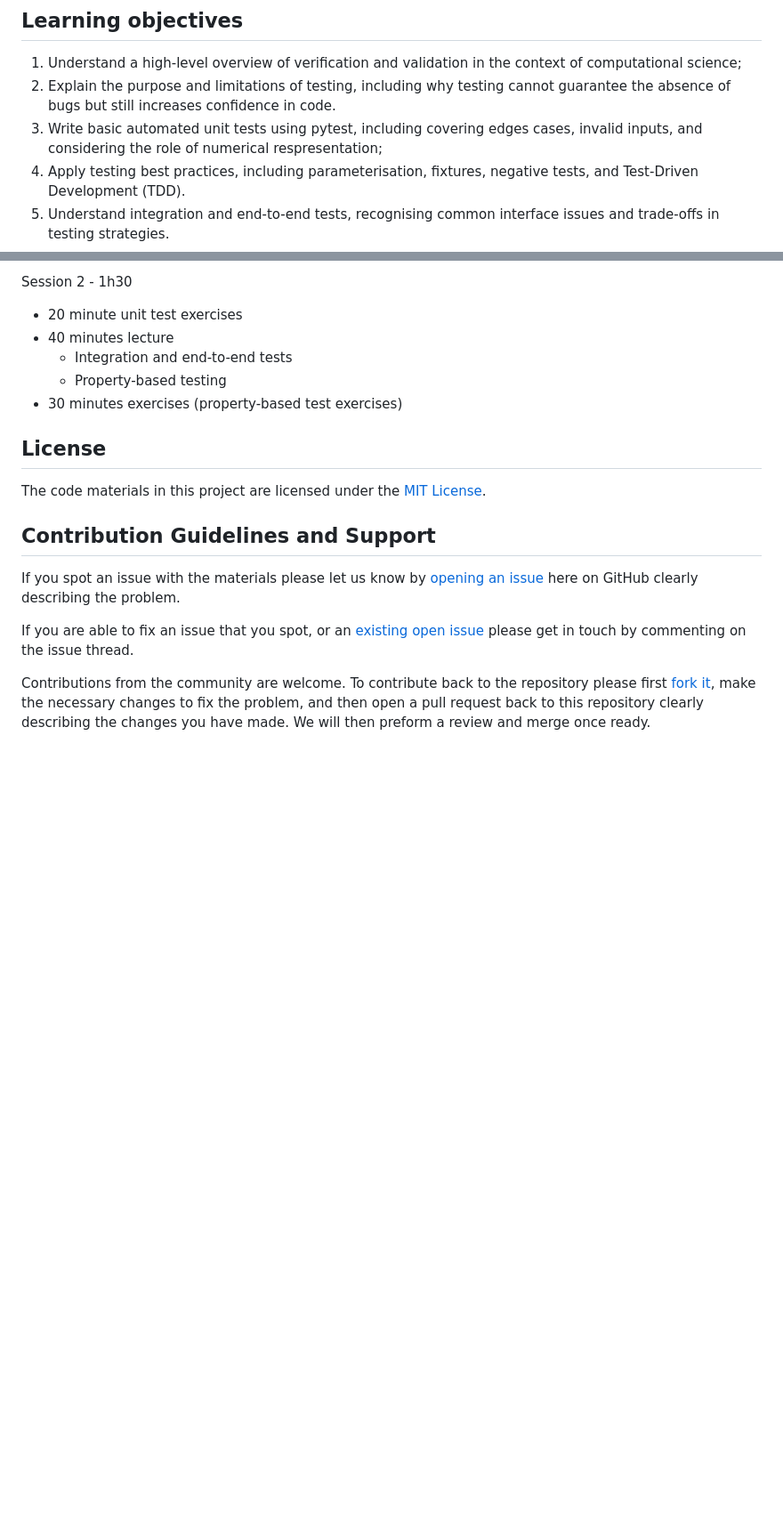
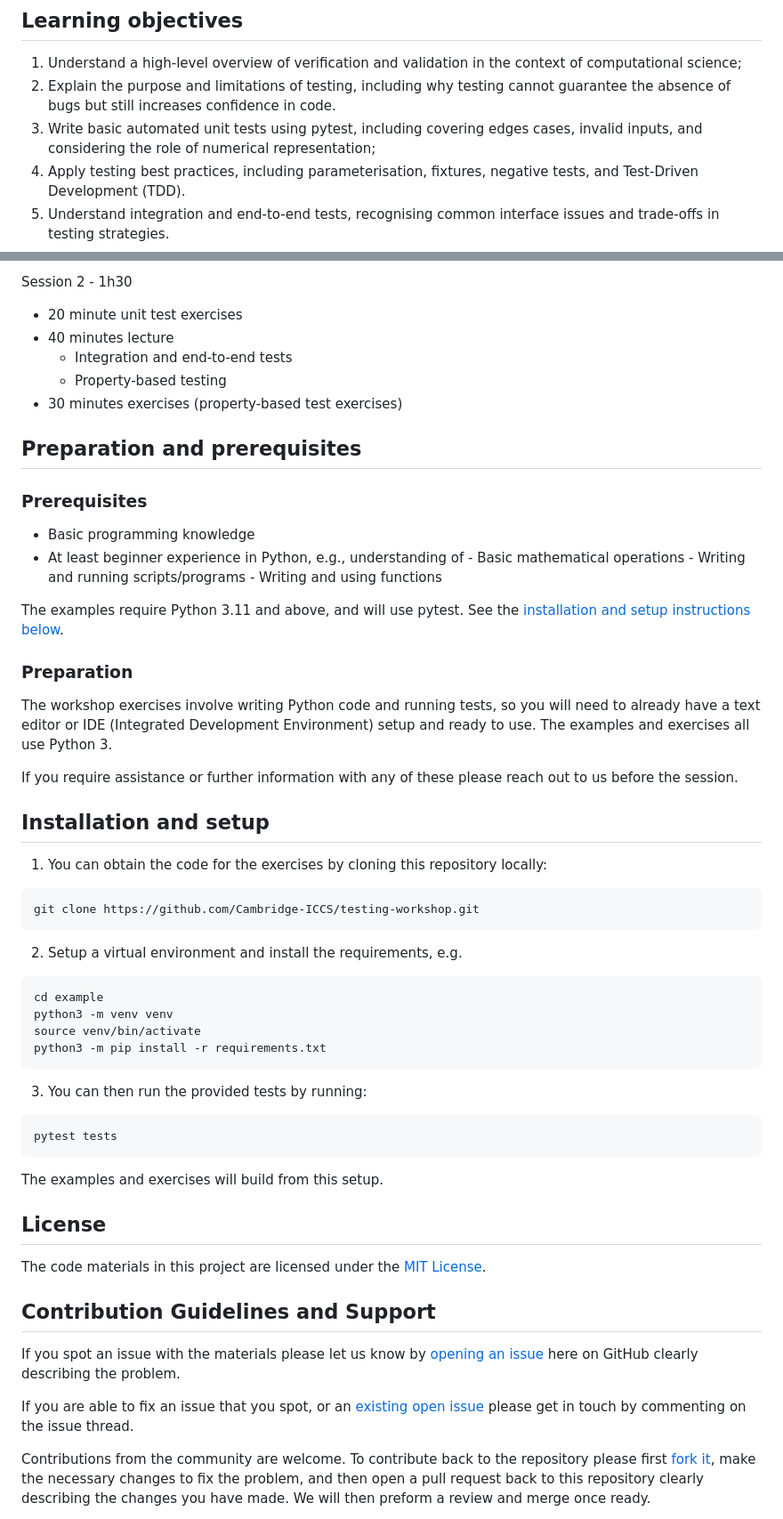
Before and after one commit to Cambridge-ICCS/testing-workshop, a Markdown page: README.md, 2 parts joined by grey strips. Shown at 89% size. Rendered like a GitHub page; blank space fills up the shorter version.

Commit message:
Fix typo and add preparation and installation sections
Corrected a typo in the word 'representation' and added sections on prerequisites and installation instructions for the workshop.

````diff
--- a/README.md
+++ b/README.md
@@ -24,7 +24,7 @@ This material was first delivered at the 2025 ICCS summer school, see the [part
 
 1. Understand a high-level overview of verification and validation in the context of computational science;
 2. Explain the purpose and limitations of testing, including why testing cannot guarantee the absence of bugs but still increases confidence in code.
-3. Write basic automated unit tests using pytest, including covering edges cases, invalid inputs, and considering the role of numerical respresentation;
+3. Write basic automated unit tests using pytest, including covering edges cases, invalid inputs, and considering the role of numerical representation;
 4. Apply testing best practices, including parameterisation, fixtures, negative tests, and Test-Driven Development (TDD).
 5. Understand integration and end-to-end tests, recognising common interface issues and trade-offs in testing strategies.
 6. Write property-based tests with Hypothesis to generate diverse inputs and define meaningful properties.
@@ -64,6 +64,50 @@ Session 2 - 1h30
     - Property-based testing
 - 30 minutes exercises (property-based test exercises)
 
+## Preparation and prerequisites
+
+### Prerequisites
+
+- Basic programming knowledge
+- At least beginner experience in Python, e.g., understanding of
+            - Basic mathematical operations
+            - Writing and running scripts/programs
+            - Writing and using functions
+
+The examples require Python 3.11 and above, and will use pytest. See
+the [installation and setup instructions below](#installation-and-setup).
+
+### Preparation
+
+The workshop exercises involve writing Python code and running tests, so you will need to already have a text editor or IDE (Integrated Development Environment) setup and ready to use. The examples and exercises all use Python 3.
+
+If you require assistance or further information with any of these please reach out to
+us before the session.
+
+## Installation and setup
+
+1. You can obtain the code for the exercises by cloning this repository locally:
+  ```
+  git clone https://github.com/Cambridge-ICCS/testing-workshop.git
+  ```
+
+2. Setup a virtual environment and install the requirements, e.g.
+
+```
+cd example
+python3 -m venv venv
+source venv/bin/activate
+python3 -m pip install -r requirements.txt
+```
+
+3. You can then run the provided tests by running:
+
+```
+pytest tests
+```
+
+The examples and exercises will build from this setup.
+
 ## License
 
 The code materials in this project are licensed under the [MIT License](LICENSE).
````
